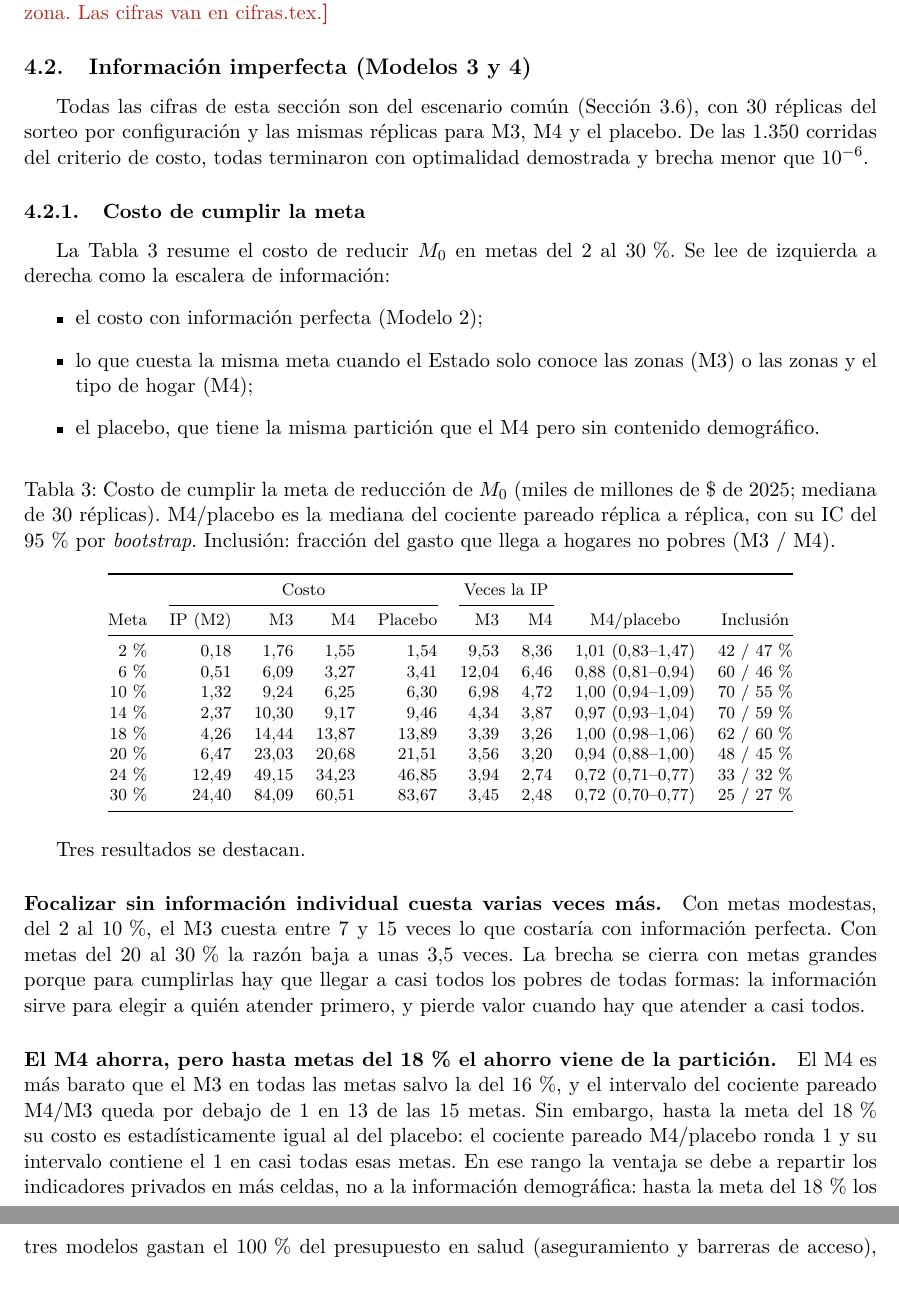
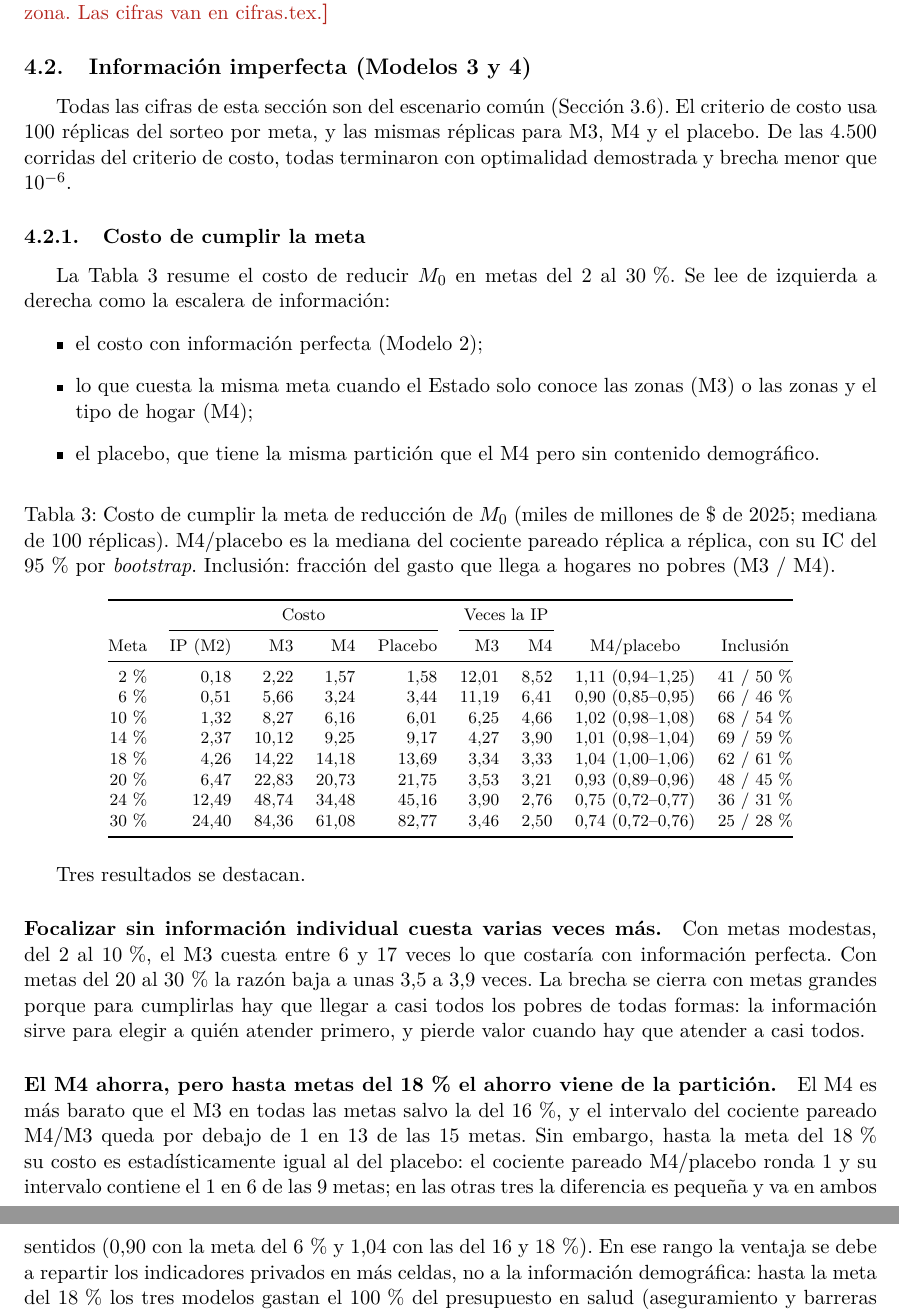
Before and after one commit to mquijanoh09/Modelo-lineal-de-pobreza-multidimensional-medell-n, a LaTeX paper (paper/main.tex, which reads paper/secciones/10_resultados_3_4.tex, paper/tablas/costos.tex): two parts of pages 10 and 11 of 16, joined at a grey line, cut so that both start at the same text, the shorter picture padded with empty space. Compiled offline with pdfLaTeX.

Commit message:
Paper: cifras finales de M3/M4 (100 réplicas en costos; datos-finales-10nov)

```diff
--- a/paper/secciones/10_resultados_3_4.tex
+++ b/paper/secciones/10_resultados_3_4.tex
@@ -4,8 +4,8 @@
 \subsection{Información imperfecta (Modelos 3 y 4)}\label{sec:res34}
 
 Todas las cifras de esta sección son del escenario común
-(Sección~\ref{sec:diseno}), con \cReplicas{} réplicas del sorteo por
-configuración y las mismas réplicas para M3, M4 y el placebo. De las
+(Sección~\ref{sec:diseno}). El criterio de costo usa \cReplicasCosto{} réplicas
+del sorteo por meta, y las mismas réplicas para M3, M4 y el placebo. De las
 \cCorridasCosto{} corridas del criterio de costo, todas terminaron con
 optimalidad demostrada y brecha menor que $10^{-6}$.
 
@@ -24,7 +24,7 @@ La Tabla~\ref{tab:costos} resume el costo de reducir $\Mcero$ en metas del 2 al
 \begin{table}[ht]
 \centering\footnotesize
 \caption{Costo de cumplir la meta de reducción de $\Mcero$ (miles de millones de
-\$ de 2025; mediana de \cReplicas{} réplicas). M4/placebo es la mediana del
+\$ de 2025; mediana de \cReplicasCosto{} réplicas). M4/placebo es la mediana del
 cociente pareado réplica a réplica, con su IC del 95\,\% por \emph{bootstrap}.
 Inclusión: fracción del gasto que llega a hogares no pobres (M3 / M4).}
 \label{tab:costos}
@@ -53,8 +53,9 @@ pierde valor cuando hay que atender a casi todos.
 partición.} El M4 es más barato que el M3 en todas las metas salvo la del 16\,\%, y el
 intervalo del cociente pareado M4/M3 queda por debajo de 1 en 13 de las 15 metas. Sin embargo,
 hasta la meta del 18\,\% su costo es estadísticamente igual al del placebo: el
-cociente pareado M4/placebo ronda 1 y su intervalo contiene el 1 en casi todas
-esas metas. En ese rango la ventaja se debe a repartir los indicadores
+cociente pareado M4/placebo ronda 1 y su intervalo contiene el 1 en 6 de las 9
+metas; en las otras tres la diferencia es pequeña y va en ambos sentidos (0,90
+con la meta del 6\,\% y 1,04 con las del 16 y 18\,\%). En ese rango la ventaja se debe a repartir los indicadores
 privados en más celdas, no a la información demográfica: hasta la meta del
 18\,\% los tres modelos gastan el 100\,\% del presupuesto en salud
 (aseguramiento y barreras de acceso), privaciones que no se concentran en un
--- a/paper/tablas/costos.tex
+++ b/paper/tablas/costos.tex
@@ -1,8 +1,8 @@
-2\,\% & 0,18 & 1,76 & 1,55 & 1,54 & 9,53 & 8,36 & 1,01 (0,83--1,47) & 42 / 47\,\% \\
-6\,\% & 0,51 & 6,09 & 3,27 & 3,41 & 12,04 & 6,46 & 0,88 (0,81--0,94) & 60 / 46\,\% \\
-10\,\% & 1,32 & 9,24 & 6,25 & 6,30 & 6,98 & 4,72 & 1,00 (0,94--1,09) & 70 / 55\,\% \\
-14\,\% & 2,37 & 10,30 & 9,17 & 9,46 & 4,34 & 3,87 & 0,97 (0,93--1,04) & 70 / 59\,\% \\
-18\,\% & 4,26 & 14,44 & 13,87 & 13,89 & 3,39 & 3,26 & 1,00 (0,98--1,06) & 62 / 60\,\% \\
-20\,\% & 6,47 & 23,03 & 20,68 & 21,51 & 3,56 & 3,20 & 0,94 (0,88--1,00) & 48 / 45\,\% \\
-24\,\% & 12,49 & 49,15 & 34,23 & 46,85 & 3,94 & 2,74 & 0,72 (0,71--0,77) & 33 / 32\,\% \\
-30\,\% & 24,40 & 84,09 & 60,51 & 83,67 & 3,45 & 2,48 & 0,72 (0,70--0,77) & 25 / 27\,\% \\
+2\,\% & 0,18 & 2,22 & 1,57 & 1,58 & 12,01 & 8,52 & 1,11 (0,94--1,25) & 41 / 50\,\% \\
+6\,\% & 0,51 & 5,66 & 3,24 & 3,44 & 11,19 & 6,41 & 0,90 (0,85--0,95) & 66 / 46\,\% \\
+10\,\% & 1,32 & 8,27 & 6,16 & 6,01 & 6,25 & 4,66 & 1,02 (0,98--1,08) & 68 / 54\,\% \\
+14\,\% & 2,37 & 10,12 & 9,25 & 9,17 & 4,27 & 3,90 & 1,01 (0,98--1,04) & 69 / 59\,\% \\
+18\,\% & 4,26 & 14,22 & 14,18 & 13,69 & 3,34 & 3,33 & 1,04 (1,00--1,06) & 62 / 61\,\% \\
+20\,\% & 6,47 & 22,83 & 20,73 & 21,75 & 3,53 & 3,21 & 0,93 (0,89--0,96) & 48 / 45\,\% \\
+24\,\% & 12,49 & 48,74 & 34,48 & 45,16 & 3,90 & 2,76 & 0,75 (0,72--0,77) & 36 / 31\,\% \\
+30\,\% & 24,40 & 84,36 & 61,08 & 82,77 & 3,46 & 2,50 & 0,74 (0,72--0,76) & 25 / 28\,\% \\
```
Also changed, not shown: paper/cifras.tex (+9 -7 lines), paper/secciones/08_diseno_experimental.tex (+3 -5 lines), paper/tablas/equidad.tex (+2 -2 lines), paper/secciones/10_resultados_3_4.tex (2 more changed lines).
